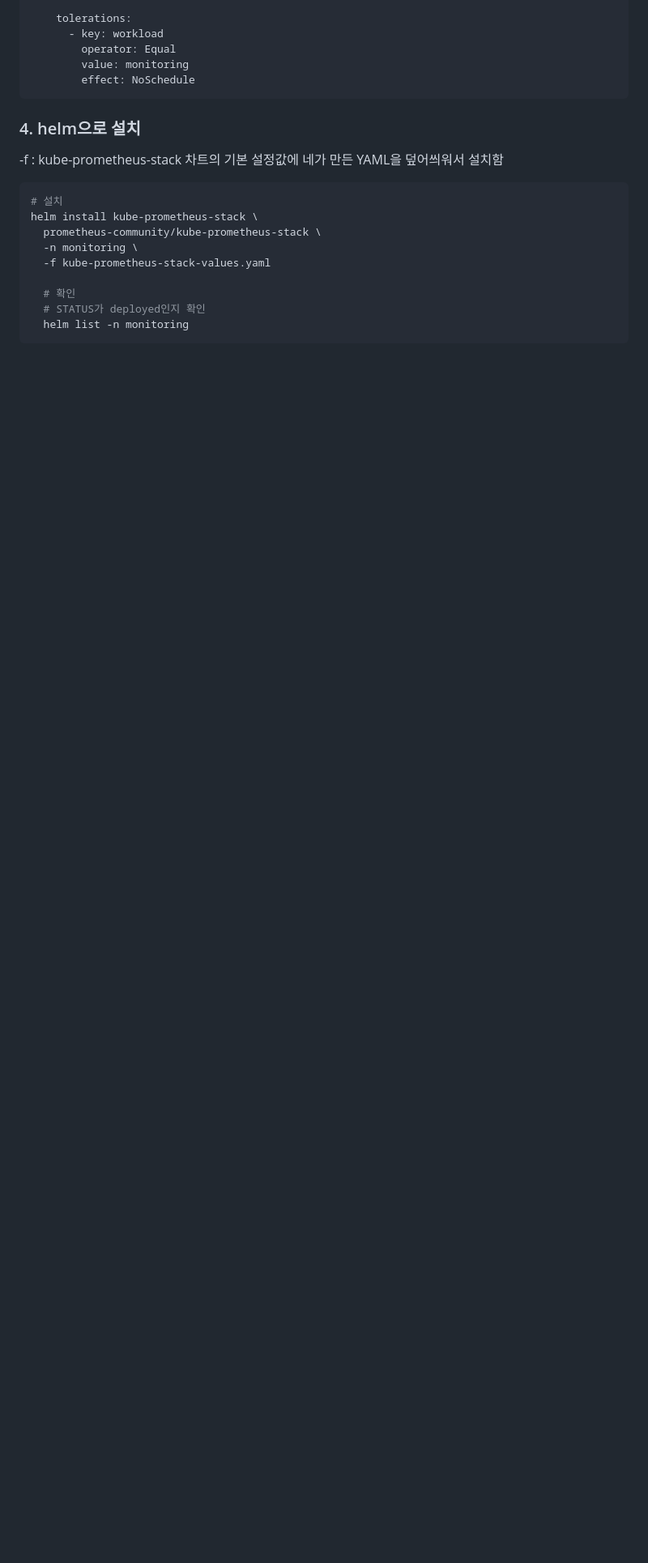
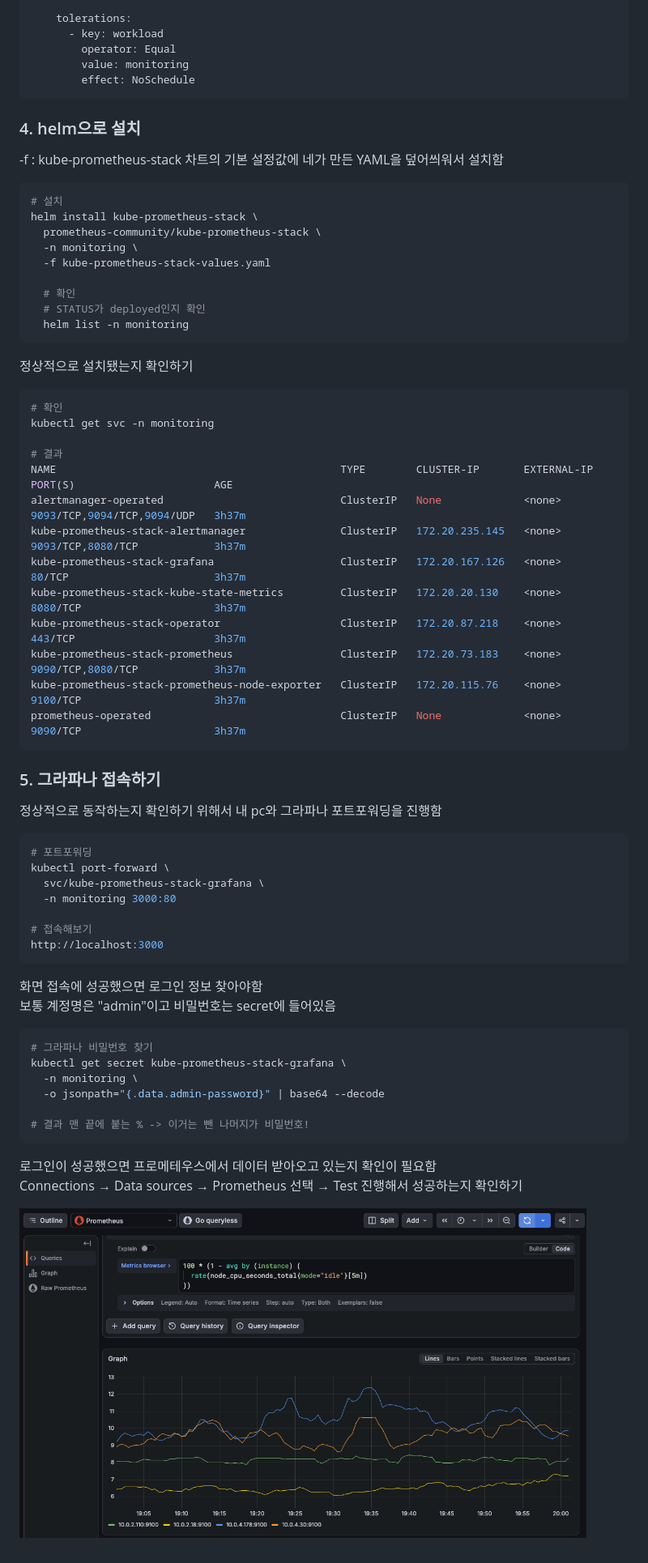
Before and after one commit to heewoon1204-git/hw_project, a Markdown page: Progress/8-1. 모니터링 구성.md, the part around the change. Shown: that part at 81% size. Drawn GitHub-style; pictures changed too: Progress/images/grafana.png (added); blank space fills up the shorter version.

Commit message:
그라파나 대시보드 구성

````diff
--- a/Progress/8-1. 모니터링 구성.md
+++ b/Progress/8-1. 모니터링 구성.md
@@ -76,3 +76,53 @@ helm install kube-prometheus-stack \
   # STATUS가 deployed인지 확인
   helm list -n monitoring
 ```
+
+정상적으로 설치됐는지 확인하기
+
+```bash
+# 확인
+kubectl get svc -n monitoring
+
+# 결과
+NAME                                             TYPE        CLUSTER-IP       EXTERNAL-IP   PORT(S)                      AGE
+alertmanager-operated                            ClusterIP   None             <none>        9093/TCP,9094/TCP,9094/UDP   3h37m
+kube-prometheus-stack-alertmanager               ClusterIP   172.20.235.145   <none>        9093/TCP,8080/TCP            3h37m
+kube-prometheus-stack-grafana                    ClusterIP   172.20.167.126   <none>        80/TCP                       3h37m
+kube-prometheus-stack-kube-state-metrics         ClusterIP   172.20.20.130    <none>        8080/TCP                     3h37m
+kube-prometheus-stack-operator                   ClusterIP   172.20.87.218    <none>        443/TCP                      3h37m
+kube-prometheus-stack-prometheus                 ClusterIP   172.20.73.183    <none>        9090/TCP,8080/TCP            3h37m
+kube-prometheus-stack-prometheus-node-exporter   ClusterIP   172.20.115.76    <none>        9100/TCP                     3h37m
+prometheus-operated                              ClusterIP   None             <none>        9090/TCP                     3h37m
+```
+
+### 5. 그라파나 접속하기
+
+정상적으로 동작하는지 확인하기 위해서 내 pc와 그라파나 포트포워딩을 진행함
+
+```bash
+# 포트포워딩
+kubectl port-forward \
+  svc/kube-prometheus-stack-grafana \
+  -n monitoring 3000:80
+
+# 접속해보기
+http://localhost:3000
+```
+화면 접속에 성공했으면 로그인 정보 찾아야함 <br>
+보통 계정명은 "admin"이고 비밀번호는 secret에 들어있음
+
+```bash
+# 그라파나 비밀번호 찾기
+kubectl get secret kube-prometheus-stack-grafana \
+  -n monitoring \
+  -o jsonpath="{.data.admin-password}" | base64 --decode
+
+# 결과 맨 끝에 붙는 % -> 이거는 뺀 나머지가 비밀번호!
+```
+
+로그인이 성공했으면 프로메테우스에서 데이터 받아오고 있는지 확인이 필요함<br>
+Connections → Data sources → Prometheus 선택 → Test 진행해서 성공하는지 확인하기
+
+<p align="left">
+  <img src="./images/grafana.png" width="700">
+</p>
````
Also changed, not shown: Progress/8-2. 모니터링 구성 시 트러블슈팅.md (+0 -13 lines).
